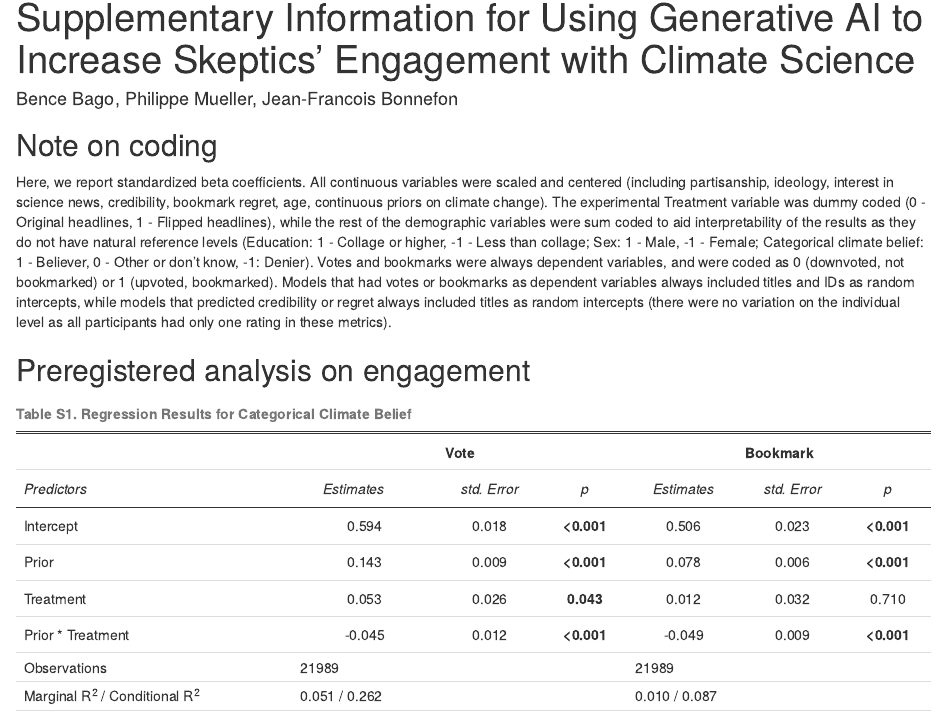
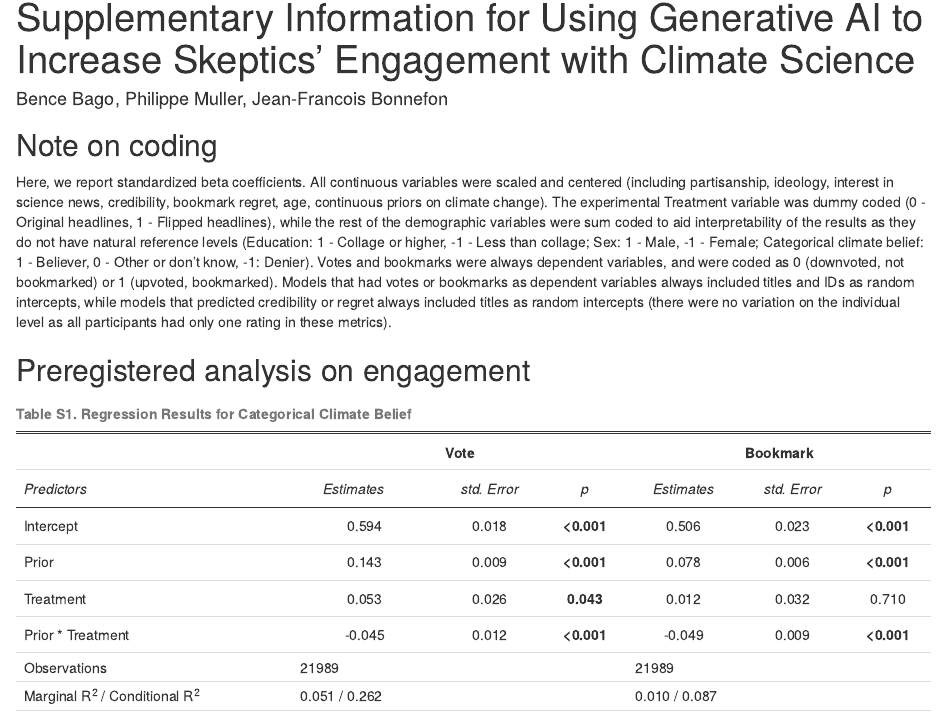
Before and after one commit to bencebago/news_personalization, an R Markdown document (supplementary_full.Rmd): the page in a window 1100 px wide, from its top. The pictures show the output file supplementary_full.html that the author committed with the source, opened offline.

Commit message:
grammar correction

```diff
--- a/supplementary_full.Rmd
+++ b/supplementary_full.Rmd
@@ -1,6 +1,6 @@
 ---
 title: "Supplementary Information for Using Generative AI to Increase Skeptics' Engagement with Climate Science"
-author: "Bence Bago, Philippe Mueller, Jean-Francois Bonnefon"
+author: "Bence Bago, Philippe Muller, Jean-Francois Bonnefon"
 output: html_document
 
 ---
```
Also changed, not shown: supplementary_full.html.
